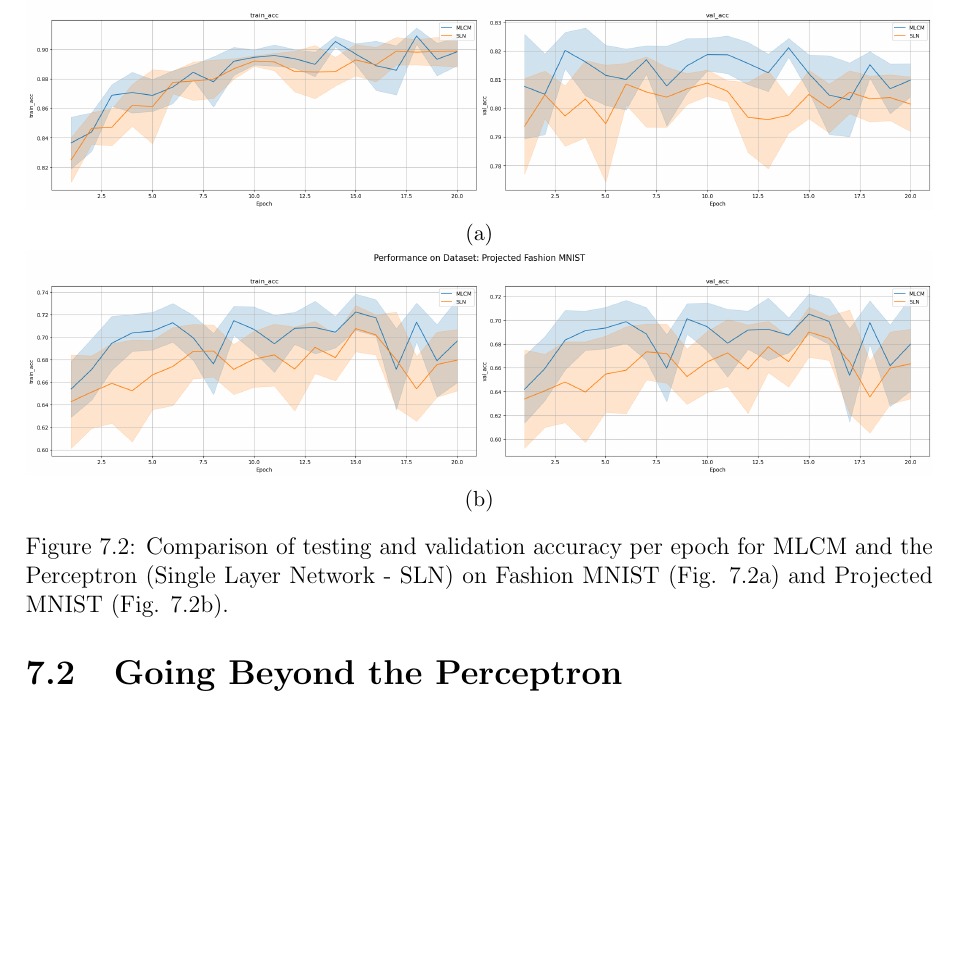
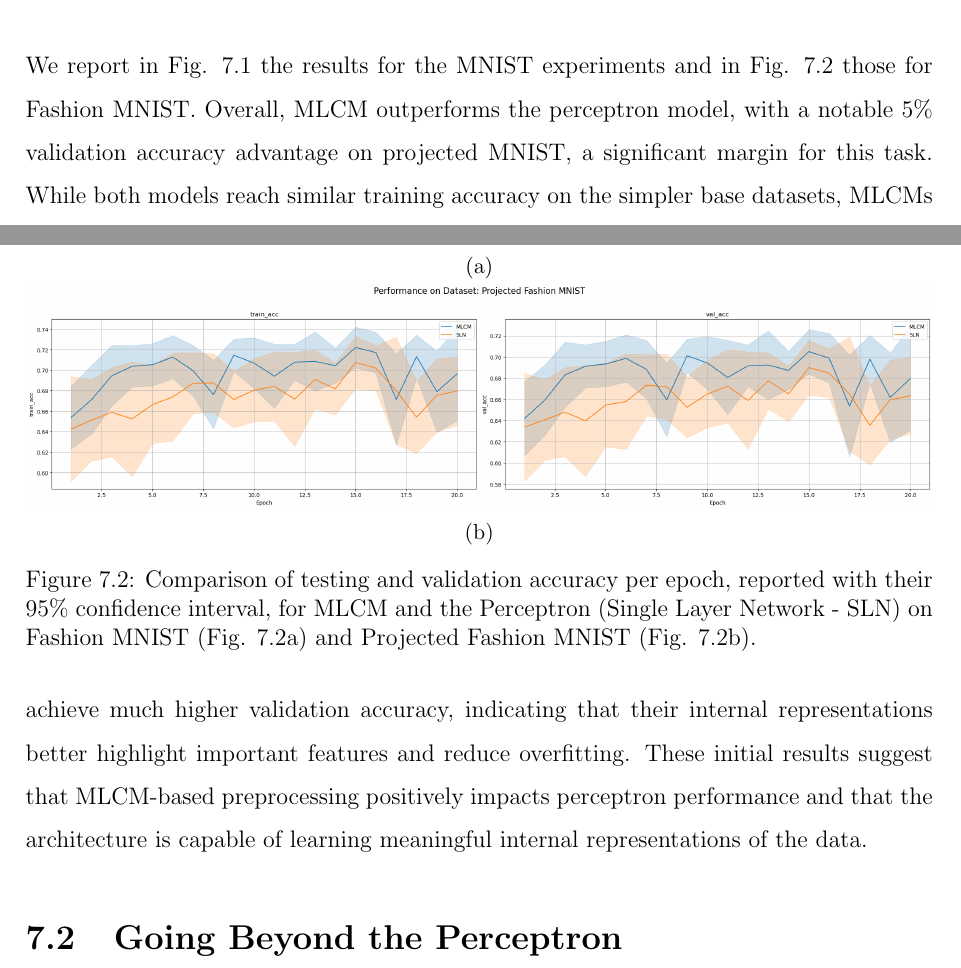
Before and after one commit to LorenzoCalda/Thesis, a LaTeX thesis (draft.tex): part of page 43 of 50 before the commit and two parts of pages 42 and 43 of 50 after it, the two joined at a grey line, cut at the place of the change, the shorter picture padded with empty space. Compiled offline with pdfLaTeX.

Commit message:
Finished first experiment

```diff
--- a/draft.tex
+++ b/draft.tex
@@ -1209,3 +1209,8 @@ provides a foundation for more detailed investigations in subsequent experiments
         \includegraphics[width=\linewidth]{pictures/projected_mnist_exp1.png}
         \caption{}\label{fig:emnist_exp1}
     \end{subfigure}
+    \caption{Comparison of testing and validation accuracy per epoch, reported with
+    their $95\%$ confidence interval, for MLCM and the Perceptron (Single Layer
+    Network  - SLN) on MNIST (Fig. \ref{fig:mnist_exp1}) and Projected MNIST
+    (Fig. \ref{fig:emnist_exp1}).}
+    \label{fig:all_mnist_exp1}
@@ -1225,12 +1227,22 @@ provides a foundation for more detailed investigations in subsequent experiments
         \includegraphics[width=\linewidth]{pictures/projected_fashion_mnist_exp1.png}
         \caption{}\label{fig:efashion_mnist_exp1}
     \end{subfigure}
-    \caption{Comparison of testing and validation accuracy per epoch for MLCM and the
-    Perceptron (Single Layer Network  - SLN) on Fashion MNIST (Fig.
-    \ref{fig:fashion_mnist_exp1}) and Projected MNIST (Fig. \ref{fig:efashion_mnist_exp1}).}
-    \label{fig:mlcm_vs_perceptron}
+    \caption{Comparison of testing and validation accuracy per epoch, reported with their
+    $95\%$ confidence interval, for MLCM and the Perceptron (Single Layer Network -
+    SLN) on Fashion MNIST (Fig. \ref{fig:fashion_mnist_exp1}) and Projected Fashion
+    MNIST (Fig. \ref{fig:efashion_mnist_exp1}).}
+    \label{fig:all_fashion_mnist_exp1}
 \end{figure}
 
+We report in Fig. \ref{fig:all_mnist_exp1} the results for the MNIST experiments and
+in Fig. \ref{fig:all_fashion_mnist_exp1} those for Fashion MNIST. Overall, MLCM
+outperforms the perceptron model, with a notable $5\%$ validation accuracy advantage
+on projected MNIST, a significant margin for this task. While both models reach
+similar training accuracy on the simpler base datasets, MLCMs achieve much higher
+validation accuracy, indicating that their internal representations better highlight
+important features and reduce overfitting. These initial results suggest that
+MLCM-based preprocessing positively impacts perceptron performance and that the
+architecture is capable of learning meaningful internal representations of the data.
 \section{Going Beyond the Perceptron}
 
 \subsection{Experimental Setup}
```
Also changed, not shown: draft.pdf, pictures/fashion_mnist_exp1.png, pictures/mnist_exp1.png, pictures/projected_fashion_mnist_exp1.png, pictures/projected_mnist_exp1.png, draft.tex (11 more changed lines), 3 other files.
